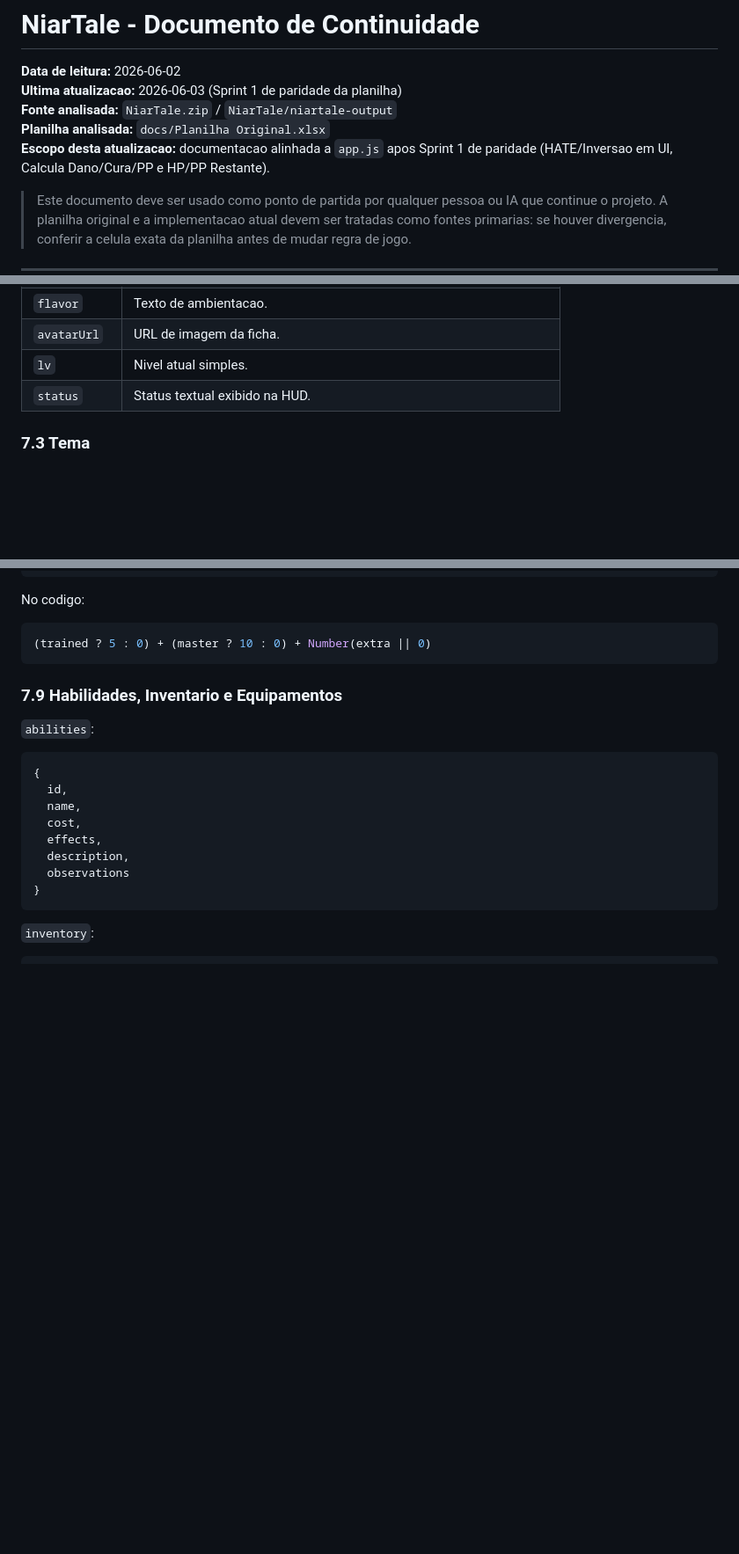
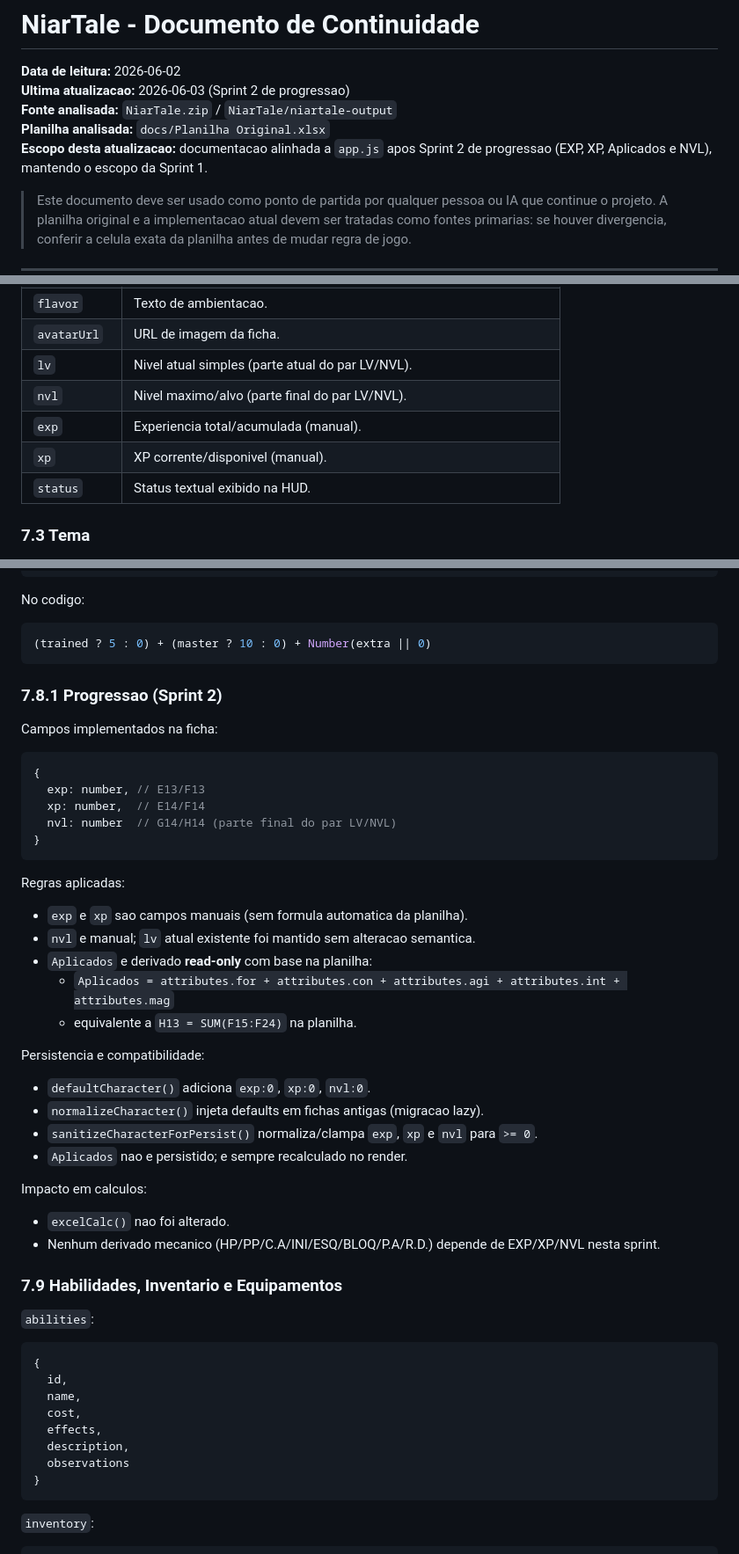
Before and after one commit to CaioHighlanderOL/niartale, a Markdown page: docs/NiarTale_Documento_Continuidade.md, 3 parts joined by grey strips. Shown at 88% size. Rendered like a GitHub page; blank space fills up the shorter version.

````diff
--- a/docs/NiarTale_Documento_Continuidade.md
+++ b/docs/NiarTale_Documento_Continuidade.md
@@ -1,10 +1,10 @@
 # NiarTale - Documento de Continuidade
 
 **Data de leitura:** 2026-06-02
-**Ultima atualizacao:** 2026-06-03 (Sprint 1 de paridade da planilha)
+**Ultima atualizacao:** 2026-06-03 (Sprint 2 de progressao)
 **Fonte analisada:** `NiarTale.zip` / `NiarTale/niartale-output`
 **Planilha analisada:** `docs/Planilha Original.xlsx`
-**Escopo desta atualizacao:** documentacao alinhada a `app.js` apos Sprint 1 de paridade (HATE/Inversao em UI, Calcula Dano/Cura/PP e HP/PP Restante).
+**Escopo desta atualizacao:** documentacao alinhada a `app.js` apos Sprint 2 de progressao (EXP, XP, Aplicados e NVL), mantendo o escopo da Sprint 1.
 
 > Este documento deve ser usado como ponto de partida por qualquer pessoa ou IA que continue o projeto. A planilha original e a implementacao atual devem ser tratadas como fontes primarias: se houver divergencia, conferir a celula exata da planilha antes de mudar regra de jogo.
 
@@ -509,7 +509,10 @@ Para personagens:
 | `group` | Agrupamento de campanha. |
 | `flavor` | Texto de ambientacao. |
 | `avatarUrl` | URL de imagem da ficha. |
-| `lv` | Nivel atual simples. |
+| `lv` | Nivel atual simples (parte atual do par LV/NVL). |
+| `nvl` | Nivel maximo/alvo (parte final do par LV/NVL). |
+| `exp` | Experiencia total/acumulada (manual). |
+| `xp` | XP corrente/disponivel (manual). |
 | `status` | Status textual exibido na HUD. |
 
 ### 7.3 Tema
@@ -678,6 +681,38 @@ No codigo:
 ```js
 (trained ? 5 : 0) + (master ? 10 : 0) + Number(extra || 0)
 ```
+
+### 7.8.1 Progressao (Sprint 2)
+
+Campos implementados na ficha:
+
+```js
+{
+  exp: number, // E13/F13
+  xp: number,  // E14/F14
+  nvl: number  // G14/H14 (parte final do par LV/NVL)
+}
+```
+
+Regras aplicadas:
+
+- `exp` e `xp` sao campos manuais (sem formula automatica da planilha).
+- `nvl` e manual; `lv` atual existente foi mantido sem alteracao semantica.
+- `Aplicados` e derivado **read-only** com base na planilha:
+  - `Aplicados = attributes.for + attributes.con + attributes.agi + attributes.int + attributes.mag`
+  - equivalente a `H13 = SUM(F15:F24)` na planilha.
+
+Persistencia e compatibilidade:
+
+- `defaultCharacter()` adiciona `exp:0`, `xp:0`, `nvl:0`.
+- `normalizeCharacter()` injeta defaults em fichas antigas (migracao lazy).
+- `sanitizeCharacterForPersist()` normaliza/clampa `exp`, `xp` e `nvl` para `>= 0`.
+- `Aplicados` nao e persistido; e sempre recalculado no render.
+
+Impacto em calculos:
+
+- `excelCalc()` nao foi alterado.
+- Nenhum derivado mecanico (HP/PP/C.A/INI/ESQ/BLOQ/P.A/R.D.) depende de EXP/XP/NVL nesta sprint.
 
 ### 7.9 Habilidades, Inventario e Equipamentos
 
````
Also changed, not shown: other parts of docs/NiarTale_Documento_Continuidade.md (+2 -2 lines), docs/Especificacao_Sprint2_Progressao.md (added, +259 -0 lines), docs/Relatorio_Implementacao_Sprint2_Progressao.md (added, +146 -0 lines).
